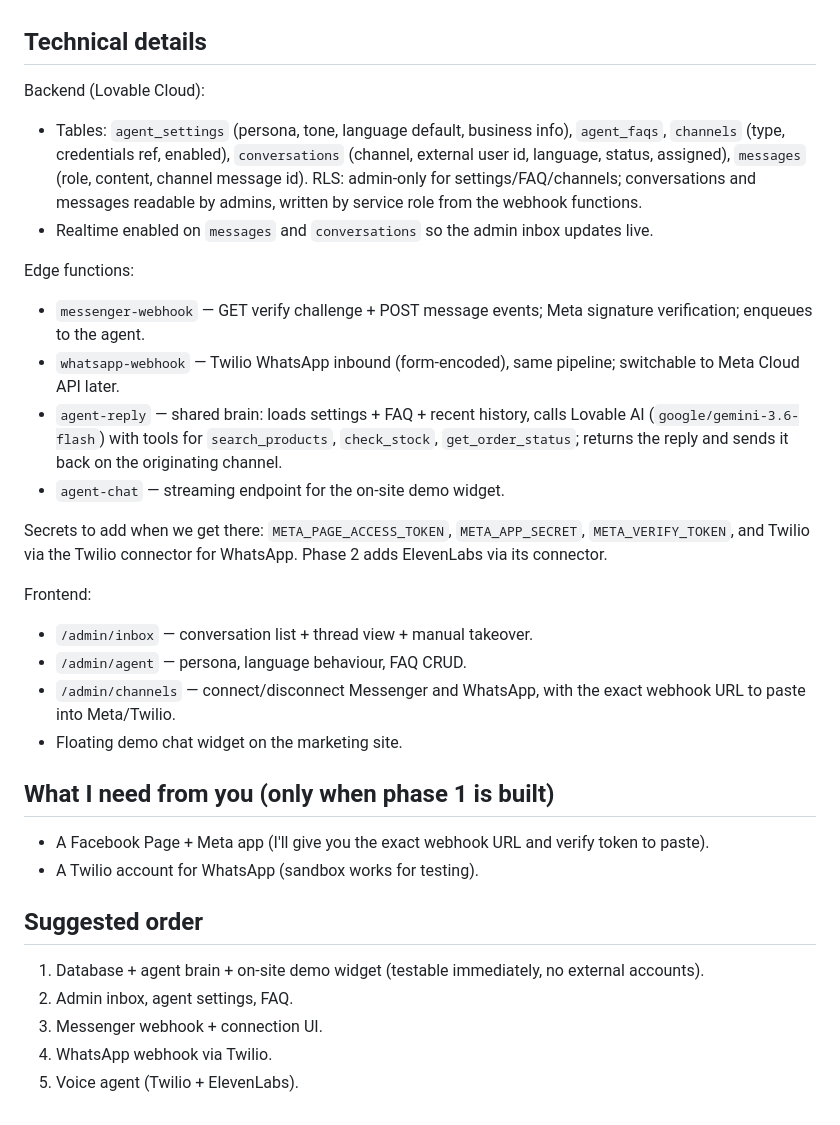
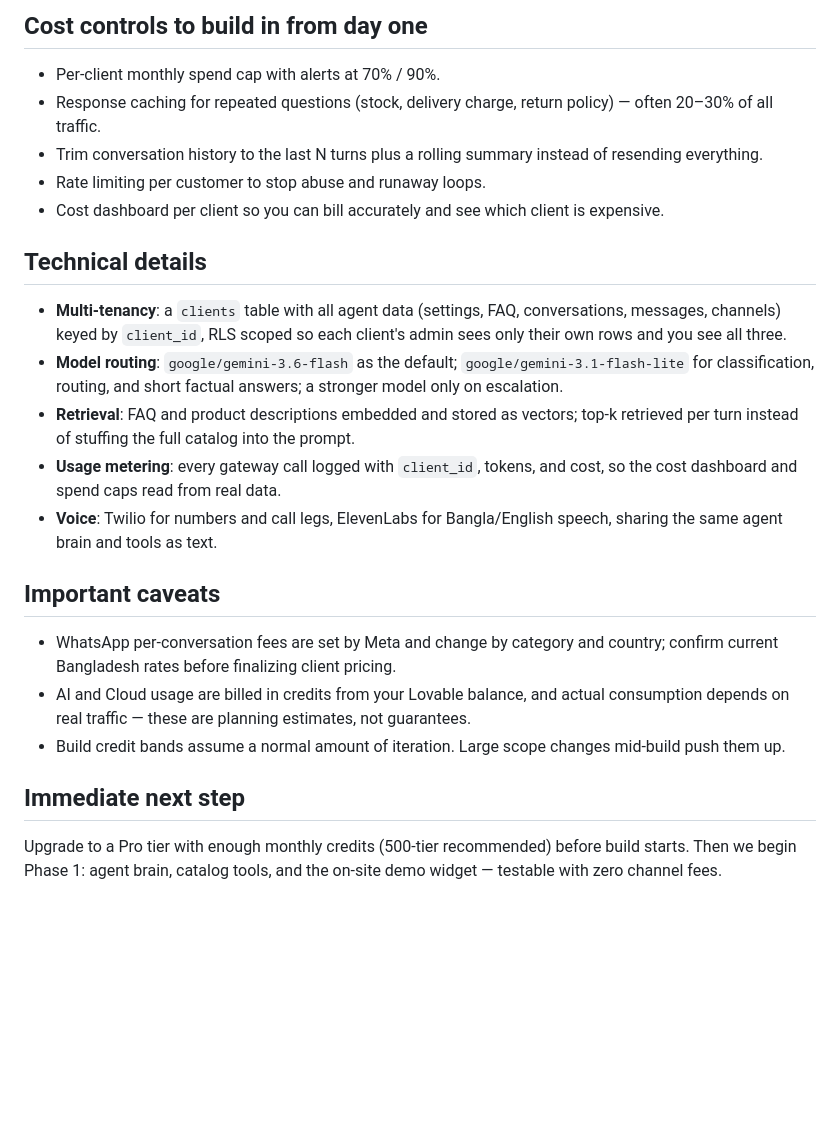
Before and after one commit to etside/sunjida, a Markdown page: .lovable/plan.md, the part around one of its changes. GitHub-like rendering; blank space fills up the shorter version.

Commit message:
Changes
Co-authored-by: djtjms <239637247+djtjms@users.noreply.github.com>

```diff
--- a/.lovable/plan.md
+++ b/.lovable/plan.md
@@ -39,33 +106,25 @@ Customer (Messenger / WhatsApp)
+## Cost controls to build in from day one
+
+- Per-client monthly spend cap with alerts at 70% / 90%.
+- Response caching for repeated questions (stock, delivery charge, return policy) — often 20–30% of all traffic.
+- Trim conversation history to the last N turns plus a rolling summary instead of resending everything.
+- Rate limiting per customer to stop abuse and runaway loops.
+- Cost dashboard per client so you can bill accurately and see which client is expensive.
 
 ## Technical details
 
-Backend (Lovable Cloud):
-- Tables: `agent_settings` (persona, tone, language default, business info), `agent_faqs`, `channels` (type, credentials ref, enabled), `conversations` (channel, external user id, language, status, assigned), `messages` (role, content, channel message id). RLS: admin-only for settings/FAQ/channels; conversations and messages readable by admins, written by service role from the webhook functions.
-- Realtime enabled on `messages` and `conversations` so the admin inbox updates live.
+- **Multi-tenancy**: a `clients` table with all agent data (settings, FAQ, conversations, messages, channels) keyed by `client_id`, RLS scoped so each client's admin sees only their own rows and you see all three.
+- **Model routing**: `google/gemini-3.6-flash` as the default; `google/gemini-3.1-flash-lite` for classification, routing, and short factual answers; a stronger model only on escalation.
+- **Retrieval**: FAQ and product descriptions embedded and stored as vectors; top-k retrieved per turn instead of stuffing the full catalog into the prompt.
+- **Usage metering**: every gateway call logged with `client_id`, tokens, and cost, so the cost dashboard and spend caps read from real data.
+- **Voice**: Twilio for numbers and call legs, ElevenLabs for Bangla/English speech, sharing the same agent brain and tools as text.
 
-Edge functions:
-- `messenger-webhook` — GET verify challenge + POST message events; Meta signature verification; enqueues to the agent.
-- `whatsapp-webhook` — Twilio WhatsApp inbound (form-encoded), same pipeline; switchable to Meta Cloud API later.
-- `agent-reply` — shared brain: loads settings + FAQ + recent history, calls Lovable AI (`google/gemini-3.6-flash`) with tools for `search_products`, `check_stock`, `get_order_status`; returns the reply and sends it back on the originating channel.
-- `agent-chat` — streaming endpoint for the on-site demo widget.
+## Important caveats
 
-Secrets to add when we get there: `META_PAGE_ACCESS_TOKEN`, `META_APP_SECRET`, `META_VERIFY_TOKEN`, and Twilio via the Twilio connector for WhatsApp. Phase 2 adds ElevenLabs via its connector.
+- WhatsApp per-conversation fees are set by Meta and change by category and country; confirm current Bangladesh rates before finalizing client pricing.
+- AI and Cloud usage are billed in credits from your Lovable balance, and actual consumption depends on real traffic — these are planning estimates, not guarantees.
+- Build credit bands assume a normal amount of iteration. Large scope changes mid-build push them up.
 
-Frontend:
-- `/admin/inbox` — conversation list + thread view + manual takeover.
-- `/admin/agent` — persona, language behaviour, FAQ CRUD.
-- `/admin/channels` — connect/disconnect Messenger and WhatsApp, with the exact webhook URL to paste into Meta/Twilio.
-- Floating demo chat widget on the marketing site.
+## Immediate next step
 
-## What I need from you (only when phase 1 is built)
-
-- A Facebook Page + Meta app (I'll give you the exact webhook URL and verify token to paste).
-- A Twilio account for WhatsApp (sandbox works for testing).
-
-## Suggested order
-
-1. Database + agent brain + on-site demo widget (testable immediately, no external accounts).
-2. Admin inbox, agent settings, FAQ.
-3. Messenger webhook + connection UI.
-4. WhatsApp webhook via Twilio.
-5. Voice agent (Twilio + ElevenLabs).
+Upgrade to a Pro tier with enough monthly credits (500-tier recommended) before build starts. Then we begin Phase 1: agent brain, catalog tools, and the on-site demo widget — testable with zero channel fees.
```
Also changed, not shown: other parts of .lovable/plan.md (+92 -25 lines).
